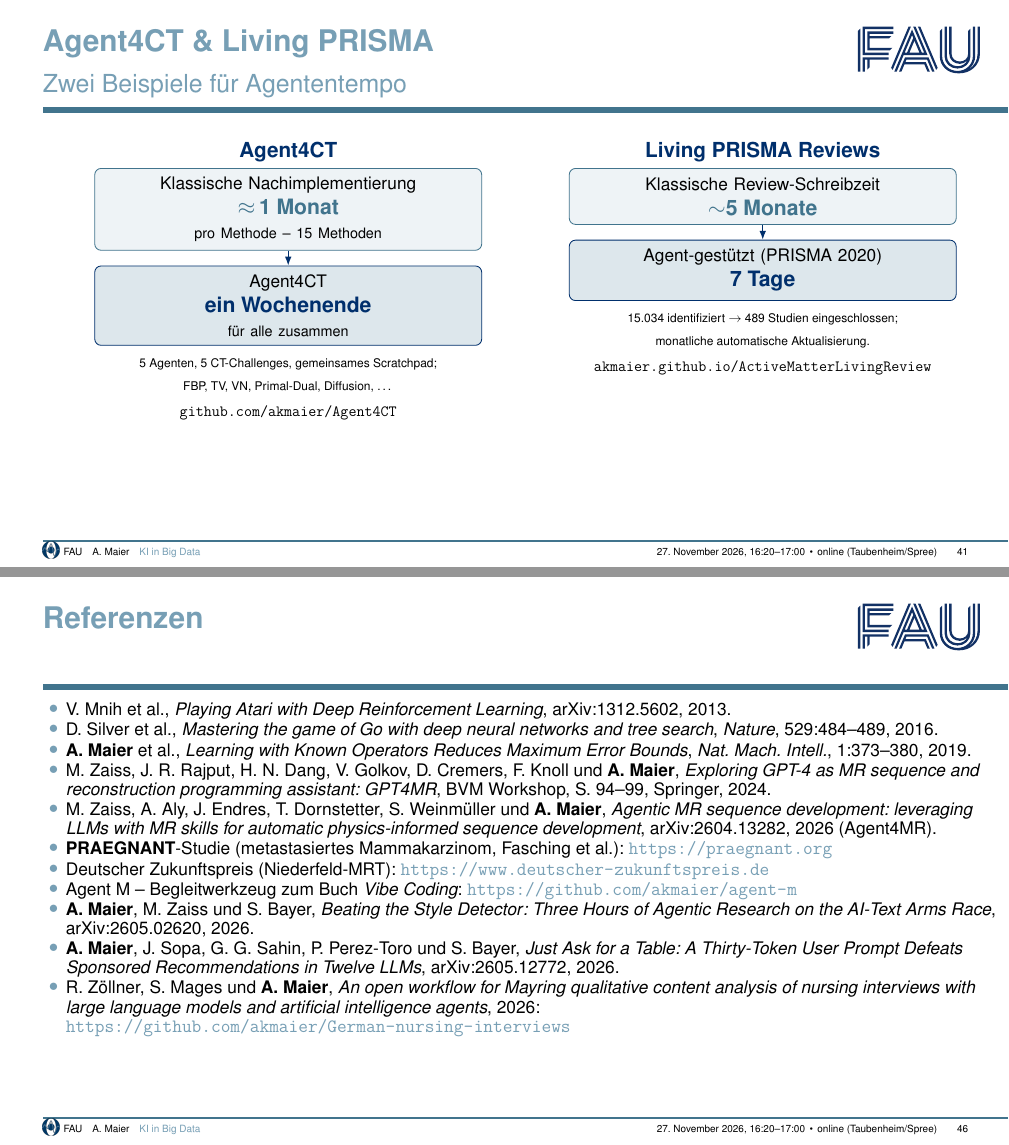
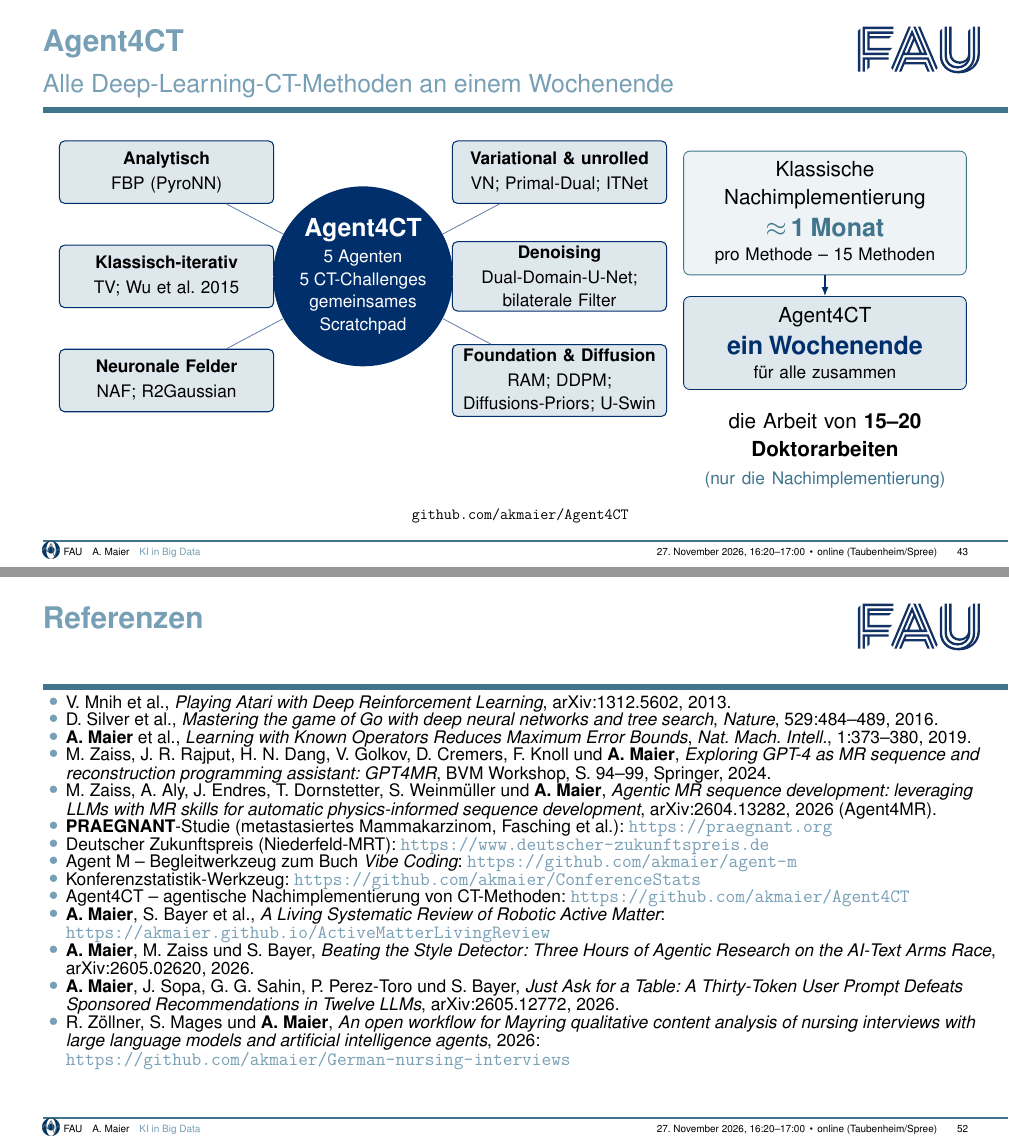
Before and after one commit to akmaier/AIMed2026Slides, LaTeX slides (output_tex/main.tex): pages 45 and 50 of 51 before the commit and pages 47 and 56 of 57 after it, joined at a grey line. Compiled offline with pdfLaTeX.

Commit message:
Restore "Fast alles" block, separate Agent4CT/PRISMA; Basismodelle after Tempo
* After Agent M: section divider "Fast alles ist jetzt einfach..." and the
  four slides from BVB (China und KI, Konferenzanteile, ConferenceStats-
  Workflow, Konferenzbeitraege aus China).
* Agent4CT and Living PRISMA Reviews back on one slide each (as on BVB),
  replacing the combined slide.
* Divider "Was bedeutet das fuer die Arbeit im Brustzentrum?" and the two
  Basismodelle slides moved after "Tempo agentischer KI".
* PRAEGNANT loop recoloured to FAU template colours (FAUBlue, BaseColorC/D),
  no drop shadows.
* Closing slide: right QR now Agent M (akmaier.github.io/agent-m) instead
  of the nursing demonstrator; qr_nursing_demo.png removed, generate_qr.py
  renders qr_agentm.png.
* References: ConferenceStats, Agent4CT and the Living Review re-added;
  spacing tightened to keep clear of the footer.

Deck: 57 slides, PPTX rebuilt (GIFs on 28-30), README updated.

Co-Authored-By: Claude Opus 5.5 <noreply@anthropic.com>

```diff
--- a/output_tex/main.tex
+++ b/output_tex/main.tex
@@ -784,29 +729,52 @@
 \end{frame}
 
 % --------------------------------------------------------------------------
-% Agent4CT + Living PRISMA Reviews auf einer kombinierten Folie
-% (zwei Beispiele dafür, was agentische KI heute kann).
+% Agent4CT -- Projektüberblick als Diagramm.  Quelle: github.com/akmaier/Agent4CT.
 % --------------------------------------------------------------------------
-\begin{frame}[t]{Agent4CT \& Living PRISMA}{Zwei Beispiele für Agententempo}
-\vspace{0.3em}
+\begin{frame}[t]{Agent4CT}{Alle Deep-Learning-CT-Methoden an einem Wochenende}
+\vspace{0.2em}
 \begin{columns}[T]
-  \begin{column}{0.48\textwidth}
+  \begin{column}{0.65\textwidth}
     \centering
-    {\large\bfseries\color{FAUBlue} Agent4CT}\\[0.3em]
     \begin{tikzpicture}[font=\sffamily,
-        bx/.style={rounded corners=6pt, thick, inner sep=3mm, text width=12.4cm, align=center}]
+        hub/.style={circle, fill=FAUBlue, text=white, minimum size=3.9cm, inner sep=1mm, align=center,
+                    font=\sffamily\normalsize},
+        cat/.style={draw=FAUBlue, line width=1pt, rounded corners=5pt, fill=BaseColorC,
+                    text width=6.9cm, minimum height=2.1cm, align=center, inner sep=1.5mm},
+        lnk/.style={thick, draw=FAUBlue!60}]
+      \node[hub] (h) at (0,0) {\textbf{\Large Agent4CT}\\[0.2em]5 Agenten\\5 CT-Challenges\\gemeinsames\\Scratchpad};
+      \foreach \pos/\head/\list [count=\i] in {
+          {-6.6, 3.5}/Analytisch/{FBP (PyroNN)},
+          {-6.6, 0.0}/Klassisch-iterativ/{TV; Wu et~al.\ 2015},
+          {-6.6,-3.5}/Neuronale Felder/{NAF; R2Gaussian},
+          { 6.6, 3.5}/Variational \& unrolled/{VN; Primal-Dual; ITNet},
+          { 6.6, 0.0}/Denoising/{Dual-Domain-U-Net; bilaterale Filter},
+          { 6.6,-3.5}/Foundation \& Diffusion/{RAM; DDPM; Diffusions-Priors; U-Swin}} {
+        \node[cat] (c\i) at (\pos) {\textbf{\head}\\[0.15em]{\normalsize \list}};
+        \draw[lnk] (h) -- (c\i);
+      }
+    \end{tikzpicture}
+  \end{column}
+  \begin{column}{0.33\textwidth}
+    \vspace{0.6em}
+    \begin{tikzpicture}[font=\sffamily,
+        bx/.style={rounded corners=6pt, thick, inner sep=3.5mm, text width=8.8cm, align=center}]
       \node[bx, draw=BaseDarkColor, fill=BaseColorD] (a) at (0,0)
-        {\normalsize Klassische Nachimplementierung\\[0.15em]
-         {\fontsize{22}{24}\selectfont\bfseries\color{BaseDarkColor} $\approx$\,1 Monat}\\[0.05em]
-         \small pro Methode -- 15 Methoden};
-      \node[bx, draw=FAUBlue, fill=BaseColorC, below=5mm of a] (b)
-        {\normalsize Agent4CT\\[0.15em]
-         {\fontsize{22}{24}\selectfont\bfseries\color{FAUBlue} ein Wochenende}\\[0.05em]
-         \small für alle zusammen};
+        {\large Klassische Nachimplementierung\\[0.2em]
+         {\fontsize{26}{28}\selectfont\bfseries\color{BaseDarkColor} $\approx$\,1 Monat}\\[0.1em]
+         \normalsize pro Methode -- 15 Methoden};
+      \node[bx, draw=FAUBlue, fill=BaseColorC, below=7mm of a] (b)
+        {\large Agent4CT\\[0.2em]
+         {\fontsize{26}{28}\selectfont\bfseries\color{FAUBlue} ein Wochenende}\\[0.1em]
+         \normalsize für alle zusammen};
       \draw[-{Latex[length=3mm]}, very thick, draw=FAUBlue] (a) -- (b);
-    \end{tikzpicture}\\[0.3em]
-    {\footnotesize 5 Agenten, 5 CT-Challenges, gemeinsames Scratchpad;\\
-     FBP, TV, VN, Primal-Dual, Diffusion, \dots}\\[0.2em]
-    {\small\ttfamily github.com/akmaier/Agent4CT}
+      \node[below=6mm of b, text width=8.8cm, align=center, font=\sffamily\large]
+        {die Arbeit von \textbf{15--20 Doktorarbeiten}\\{\normalsize\color{BaseDarkColor}(nur die Nachimplementierung)}};
+    \end{tikzpicture}
   \end{column}
-  \begin{column}{0.48\textwidth}
+\end{columns}
+\vfill
+\begin{center}
+  {\small\ttfamily github.com/akmaier/Agent4CT}
+\end{center}
+\end{frame}
@@ -813,14 +794 @@
     \centering
-    {\large\bfseries\color{FAUBlue} Living PRISMA Reviews}\\[0.3em]
-    \begin{tikzpicture}[font=\sffamily,
-        bx/.style={rounded corners=6pt, thick, inner sep=3mm, text width=12.4cm, align=center}]
-      \node[bx, draw=BaseDarkColor, fill=BaseColorD] (a) at (0,0)
-        {\normalsize Klassische Review-Schreibzeit\\[0.15em]
-         {\fontsize{22}{24}\selectfont\bfseries\color{BaseDarkColor} $\sim$5 Monate}};
-      \node[bx, draw=FAUBlue, fill=BaseColorC, below=5mm of a] (b)
-        {\normalsize Agent-gestützt (PRISMA 2020)\\[0.15em]
-         {\fontsize{22}{24}\selectfont\bfseries\color{FAUBlue} 7 Tage}};
-      \draw[-{Latex[length=3mm]}, very thick, draw=FAUBlue] (a) -- (b);
-    \end{tikzpicture}\\[0.3em]
-    {\footnotesize 15.034 identifiziert $\rightarrow$ 489 Studien eingeschlossen;\\
-     monatliche automatische Aktualisierung.}\\[0.2em]
@@ -966,10 +1066,10 @@
 % Referenzen
 % --------------------------------------------------------------------------
 \begin{frame}[t]{Referenzen}
-\vspace*{-0.4em}
+\vspace*{-0.8em}
 \scriptsize
-\linespread{0.92}\selectfont
-\begin{itemize}\itemsep=0.05em
+\linespread{0.88}\selectfont
+\begin{itemize}\itemsep=-0.05em
   \item V.~Mnih et~al.,
         \emph{Playing Atari with Deep Reinforcement Learning},
         arXiv:1312.5602, 2013.
@@ -995,6 +1095,13 @@
         \url{https://www.deutscher-zukunftspreis.de}
   \item Agent M -- Begleitwerkzeug zum Buch \emph{Vibe Coding}:
         \url{https://github.com/akmaier/agent-m}
+  \item Konferenzstatistik-Werkzeug:
+        \url{https://github.com/akmaier/ConferenceStats}
+  \item Agent4CT -- agentische Nachimplementierung von CT-Methoden:
+        \url{https://github.com/akmaier/Agent4CT}
+  \item \textbf{A.~Maier}, S.~Bayer et~al.,
+        \emph{A Living Systematic Review of Robotic Active Matter}:
+        \url{https://akmaier.github.io/ActiveMatterLivingReview}
   \item \textbf{A.~Maier}, M.~Zaiss und S.~Bayer,
         \emph{Beating the Style Detector: Three Hours of Agentic
         Research on the AI-Text Arms Race},
```
Also changed, not shown: README.md, output_tex/figures/talk/qr_agentm.png (added), output_tex/figures/talk/qr_nursing_demo.png (deleted), output_tex/main.tex (262 more changed lines), 3 other files.
